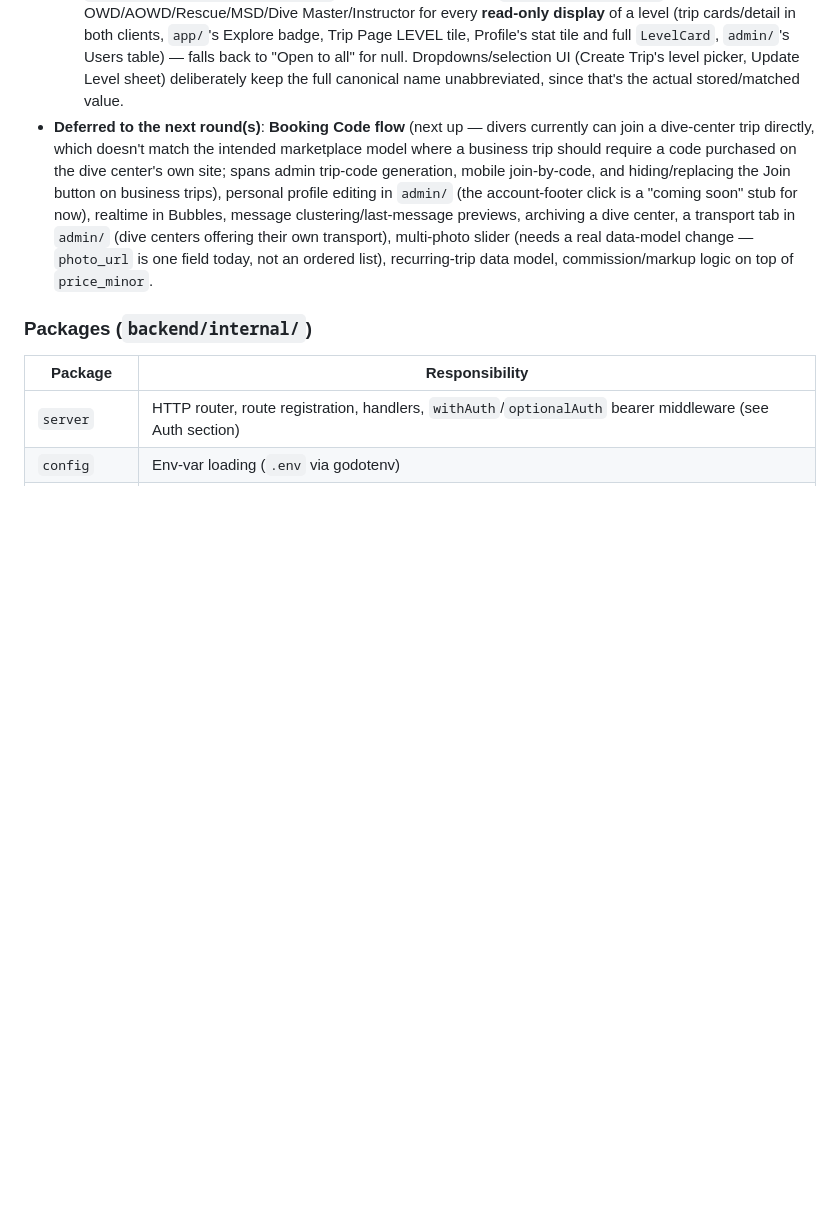
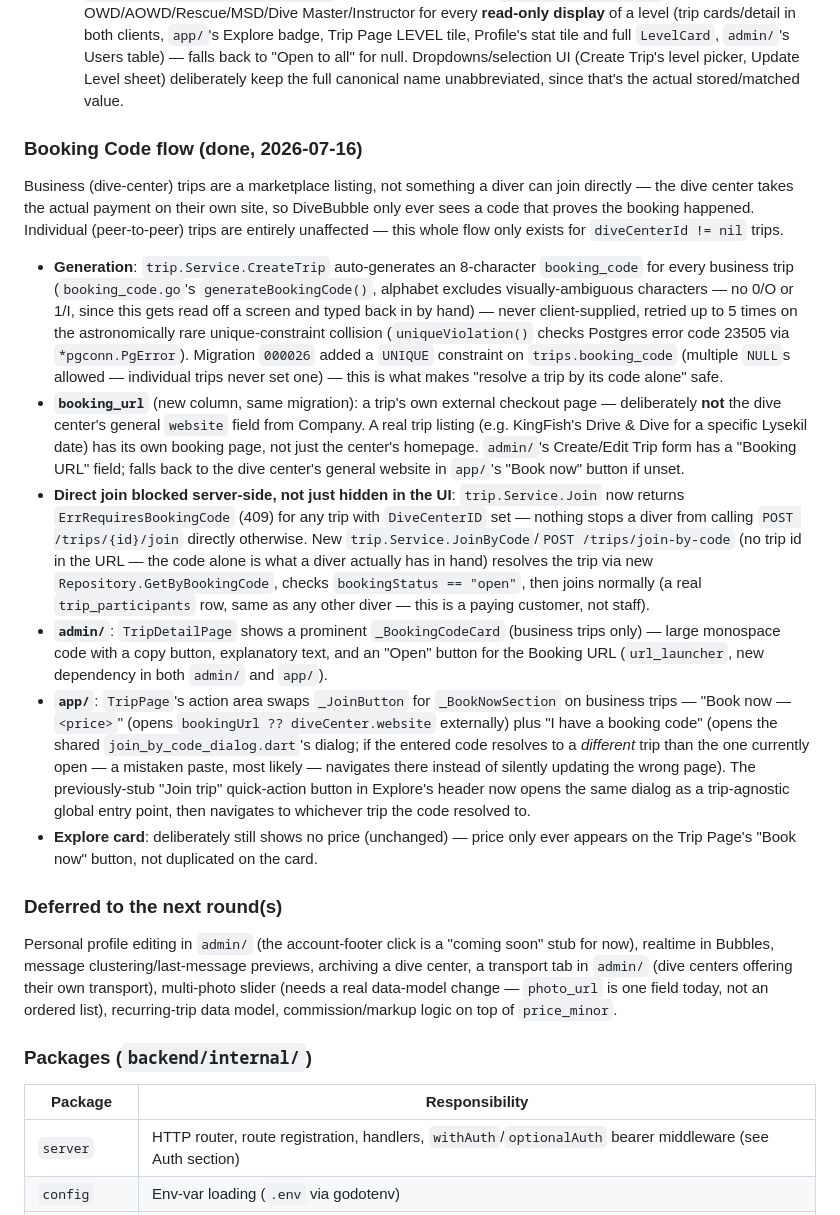
Before and after one commit to pronich/DiveBubble, a Markdown page: CLAUDE.md, the part around the change. Rendered like a GitHub page; blank space fills up the shorter version.

Commit message:
Document Booking Code flow

```diff
--- a/CLAUDE.md
+++ b/CLAUDE.md
@@ -248,7 +248,20 @@ Data model + backend permissions for dive centers as their own entity — not an
   - **Admin Bubbles Shift+Enter**: input switched to `TextInputType.multiline` (needed for Enter to ever produce a newline at all) wrapped in a `Focus.onKeyEvent` that intercepts a shiftless Enter to send-and-swallow, letting Shift+Enter fall through to insert a newline normally.
   - **Search added**: `admin/` Trips (title/location), `admin/` Bubbles inbox and `app/`'s Bubbles tab (title only, `app/`'s only shown once there are more than 5 — a single Bubble doesn't need a search box).
   - **Certification level abbreviations** (`certificationLevelAbbreviation()`, duplicated in both `domain/certification_level.dart` files next to the existing `kCertificationLevels` list): OWD/AOWD/Rescue/MSD/Dive Master/Instructor for every **read-only display** of a level (trip cards/detail in both clients, `app/`'s Explore badge, Trip Page LEVEL tile, Profile's stat tile and full `LevelCard`, `admin/`'s Users table) — falls back to "Open to all" for null. Dropdowns/selection UI (Create Trip's level picker, Update Level sheet) deliberately keep the full canonical name unabbreviated, since that's the actual stored/matched value.
-- **Deferred to the next round(s)**: **Booking Code flow** (next up — divers currently can join a dive-center trip directly, which doesn't match the intended marketplace model where a business trip should require a code purchased on the dive center's own site; spans admin trip-code generation, mobile join-by-code, and hiding/replacing the Join button on business trips), personal profile editing in `admin/` (the account-footer click is a "coming soon" stub for now), realtime in Bubbles, message clustering/last-message previews, archiving a dive center, a transport tab in `admin/` (dive centers offering their own transport), multi-photo slider (needs a real data-model change — `photo_url` is one field today, not an ordered list), recurring-trip data model, commission/markup logic on top of `price_minor`.
+### Booking Code flow (done, 2026-07-16)
+
+Business (dive-center) trips are a marketplace listing, not something a diver can join directly — the dive center takes the actual payment on their own site, so DiveBubble only ever sees a code that proves the booking happened. Individual (peer-to-peer) trips are entirely unaffected — this whole flow only exists for `diveCenterId != nil` trips.
+
+- **Generation**: `trip.Service.CreateTrip` auto-generates an 8-character `booking_code` for every business trip (`booking_code.go`'s `generateBookingCode()`, alphabet excludes visually-ambiguous characters — no 0/O or 1/I, since this gets read off a screen and typed back in by hand) — never client-supplied, retried up to 5 times on the astronomically rare unique-constraint collision (`uniqueViolation()` checks Postgres error code 23505 via `*pgconn.PgError`). Migration `000026` added a `UNIQUE` constraint on `trips.booking_code` (multiple `NULL`s allowed — individual trips never set one) — this is what makes "resolve a trip by its code alone" safe.
+- **`booking_url`** (new column, same migration): a trip's own external checkout page — deliberately **not** the dive center's general `website` field from Company. A real trip listing (e.g. KingFish's Drive & Dive for a specific Lysekil date) has its own booking page, not just the center's homepage. `admin/`'s Create/Edit Trip form has a "Booking URL" field; falls back to the dive center's general website in `app/`'s "Book now" button if unset.
+- **Direct join blocked server-side, not just hidden in the UI**: `trip.Service.Join` now returns `ErrRequiresBookingCode` (409) for any trip with `DiveCenterID` set — nothing stops a diver from calling `POST /trips/{id}/join` directly otherwise. New `trip.Service.JoinByCode`/`POST /trips/join-by-code` (no trip id in the URL — the code alone is what a diver actually has in hand) resolves the trip via new `Repository.GetByBookingCode`, checks `bookingStatus == "open"`, then joins normally (a real `trip_participants` row, same as any other diver — this is a paying customer, not staff).
+- **`admin/`**: `TripDetailPage` shows a prominent `_BookingCodeCard` (business trips only) — large monospace code with a copy button, explanatory text, and an "Open" button for the Booking URL (`url_launcher`, new dependency in both `admin/` and `app/`).
+- **`app/`**: `TripPage`'s action area swaps `_JoinButton` for `_BookNowSection` on business trips — "Book now — `<price>`" (opens `bookingUrl ?? diveCenter.website` externally) plus "I have a booking code" (opens the shared `join_by_code_dialog.dart`'s dialog; if the entered code resolves to a *different* trip than the one currently open — a mistaken paste, most likely — navigates there instead of silently updating the wrong page). The previously-stub "Join trip" quick-action button in Explore's header now opens the same dialog as a trip-agnostic global entry point, then navigates to whichever trip the code resolved to.
+- **Explore card**: deliberately still shows no price (unchanged) — price only ever appears on the Trip Page's "Book now" button, not duplicated on the card.
+
+### Deferred to the next round(s)
+
+Personal profile editing in `admin/` (the account-footer click is a "coming soon" stub for now), realtime in Bubbles, message clustering/last-message previews, archiving a dive center, a transport tab in `admin/` (dive centers offering their own transport), multi-photo slider (needs a real data-model change — `photo_url` is one field today, not an ordered list), recurring-trip data model, commission/markup logic on top of `price_minor`.
 
 ### Packages (`backend/internal/`)
 
```
